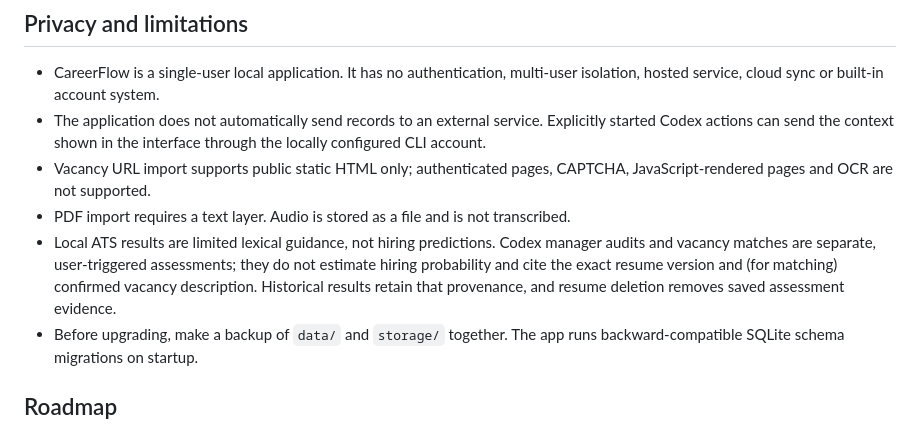
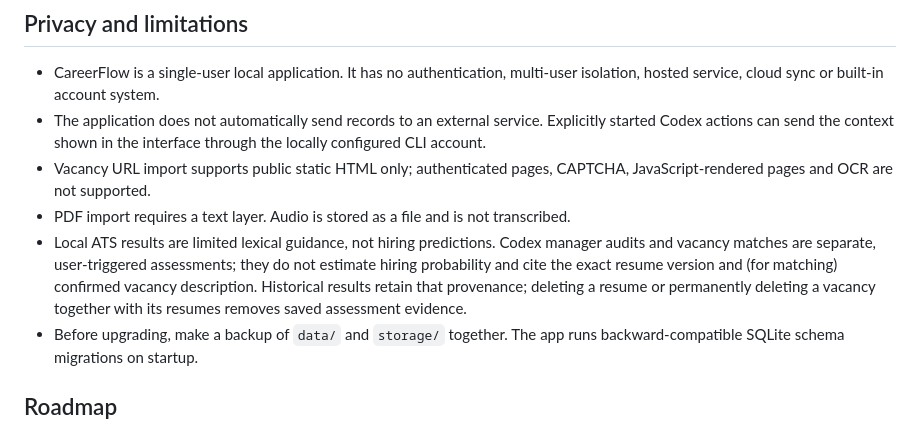
Before and after one commit to Oleksandrnie/CareerFlow, a Markdown page: README.md, the part around the change. Rendered like a GitHub page.

```diff
--- a/README.md
+++ b/README.md
@@ -122,7 +122,7 @@ The Node checks use Node.js 24 or newer. Tests use temporary database and storag
 - The application does not automatically send records to an external service. Explicitly started Codex actions can send the context shown in the interface through the locally configured CLI account.
 - Vacancy URL import supports public static HTML only; authenticated pages, CAPTCHA, JavaScript-rendered pages and OCR are not supported.
 - PDF import requires a text layer. Audio is stored as a file and is not transcribed.
-- Local ATS results are limited lexical guidance, not hiring predictions. Codex manager audits and vacancy matches are separate, user-triggered assessments; they do not estimate hiring probability and cite the exact resume version and (for matching) confirmed vacancy description. Historical results retain that provenance, and resume deletion removes saved assessment evidence.
+- Local ATS results are limited lexical guidance, not hiring predictions. Codex manager audits and vacancy matches are separate, user-triggered assessments; they do not estimate hiring probability and cite the exact resume version and (for matching) confirmed vacancy description. Historical results retain that provenance; deleting a resume or permanently deleting a vacancy together with its resumes removes saved assessment evidence.
 - Before upgrading, make a backup of `data/` and `storage/` together. The app runs backward-compatible SQLite schema migrations on startup.
 
 ## Roadmap
```
